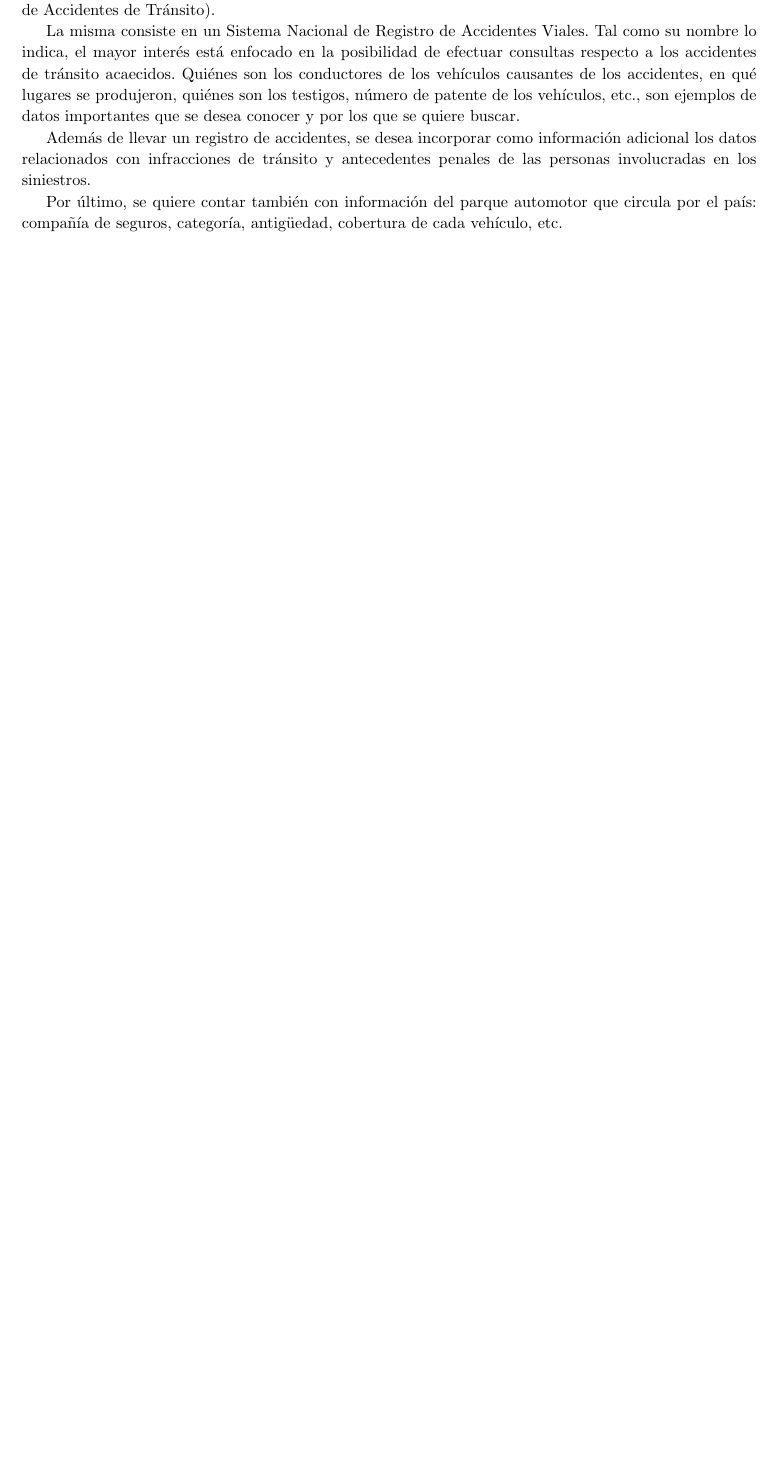
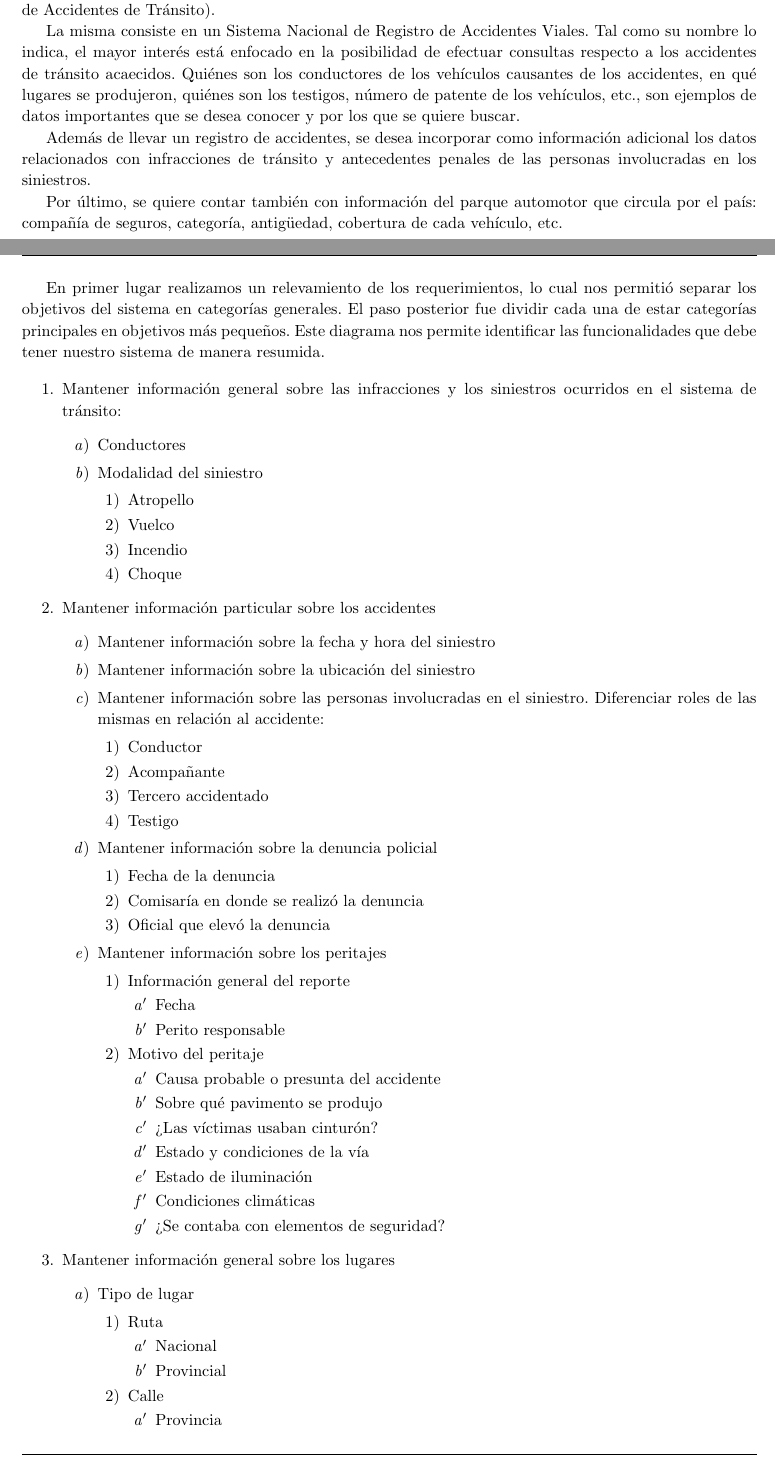
Before and after one commit to rbenitti/bases-2015c2-tp1, a LaTeX document (informe/informe.tex, which reads informe/requerimientos.tex): part of page 2 of 11 before the commit and two parts of pages 2 and 3 of 13 after it, the two joined at a grey line, cut so that both start at the same text, the shorter picture padded with empty space. Compiled offline with pdfLaTeX.

Commit message:
Agrego relevamiento de requerimientos

```diff
--- /dev/null
+++ b/informe/requerimientos.tex
@@ -0,0 +1,65 @@
+En primer lugar realizamos un relevamiento de los requerimientos, lo cual nos permitió separar los objetivos del sistema en categorías generales. El paso posterior
+fue dividir cada una de estar categorías principales en objetivos más peque\~nos. Este diagrama nos permite identificar las funcionalidades que debe tener nuestro
+sistema de manera resumida.
+
+\begin{enumerate}
+	\item{Mantener información general sobre las infracciones y los siniestros ocurridos en el sistema de tránsito:}
+		\begin{enumerate}
+			\item Conductores
+			\item Modalidad del siniestro
+				\begin{enumerate}
+					\item Atropello
+					\item Vuelco
+					\item Incendio
+					\item Choque
+				\end{enumerate}
+		\end{enumerate}
+	\item{Mantener información particular sobre los accidentes}
+		\begin{enumerate}
+			\item Mantener información sobre la fecha y hora del siniestro
+			\item Mantener información sobre la ubicación del siniestro
+			\item{Mantener información sobre las personas involucradas en el siniestro. Diferenciar roles de las mismas en relación al accidente:}
+				\begin{enumerate}
+					\item Conductor
+					\item Acompa\~nante
+					\item Tercero accidentado
+					\item Testigo
+				\end{enumerate}
+			\item Mantener información sobre la denuncia policial
+				\begin{enumerate}
+					\item Fecha de la denuncia
+					\item Comisaría en donde se realizó la denuncia
+					\item Oficial que elevó la denuncia
+				\end{enumerate}
+			\item Mantener información sobre los peritajes
+				\begin{enumerate}
+					\item Información general del reporte
+						\begin{enumerate}
+							\item Fecha
+							\item Perito responsable
+						\end{enumerate}
+					\item Motivo del peritaje
+						\begin{enumerate}
+							\item Causa probable o presunta del accidente
+							\item Sobre qué pavimento se produjo
+							\item ¿Las víctimas usaban cinturón?
+							\item Estado y condiciones de la vía
+							\item Estado de iluminación
+							\item Condiciones climáticas
+							\item ¿Se contaba con elementos de seguridad?
+						\end{enumerate}
+				\end{enumerate}
+		\end{enumerate}
+	\item{Mantener información general sobre los lugares}
+		\begin{enumerate}
+			\item Tipo de lugar
+				\begin{enumerate}
+					\item Ruta
+						\begin{enumerate}
+							\item Nacional
+							\item Provincial
+						\end{enumerate}
+					\item Calle
+						\begin{enumerate}
+							\item Provincia
+							\item Ciudad
```
Also changed, not shown: informe/informe.tex (+2 -2 lines), informe/mr.tex (+2 -2 lines), informe/requerimientos.tex (37 more changed lines).
